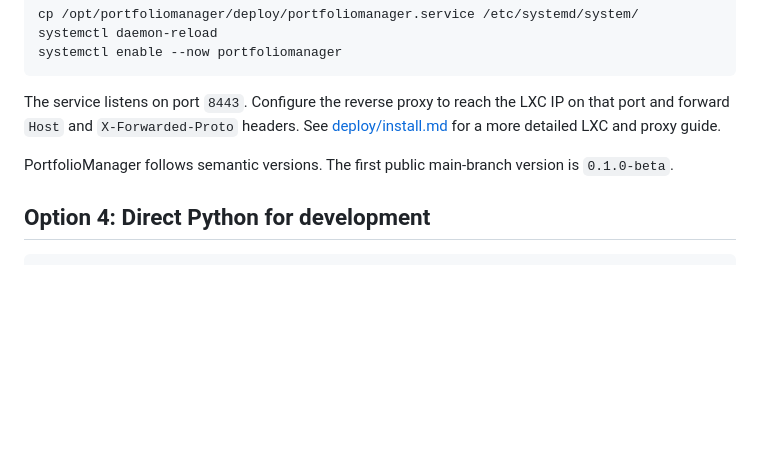
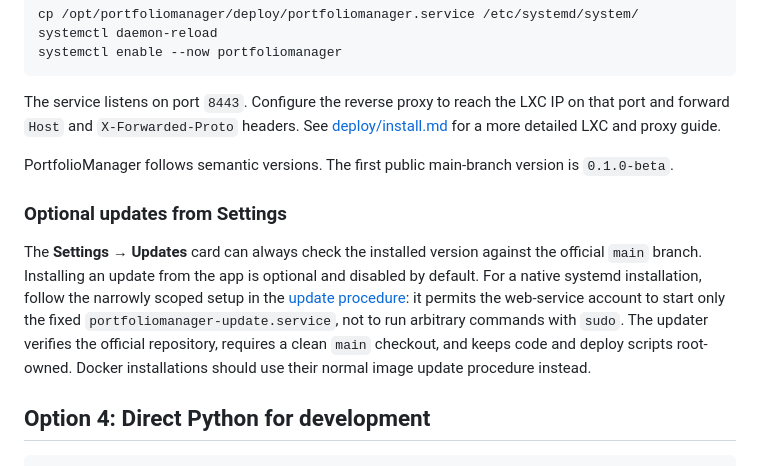
Before and after one commit to Sharpe-nl/PortfolioManager, a Markdown page: README.md, the part around the change. Rendered like a GitHub page; blank space fills up the shorter version.

Commit message:
docs: explain optional self-update setup

````diff
--- a/README.md
+++ b/README.md
@@ -145,6 +145,18 @@ The service listens on port `8443`. Configure the reverse proxy to reach the LXC
 
 PortfolioManager follows semantic versions. The first public main-branch version is `0.1.0-beta`.
 
+### Optional updates from Settings
+
+The **Settings → Updates** card can always check the installed version against
+the official `main` branch. Installing an update from the app is optional and
+disabled by default. For a native systemd installation, follow the narrowly
+scoped setup in the [update procedure](deploy/install.md#update-procedure): it
+permits the web-service account to start only the fixed
+`portfoliomanager-update.service`, not to run arbitrary commands with `sudo`.
+The updater verifies the official repository, requires a clean `main` checkout,
+and keeps code and deploy scripts root-owned. Docker installations should use
+their normal image update procedure instead.
+
 ## Option 4: Direct Python for development
 
 ```bash
````
